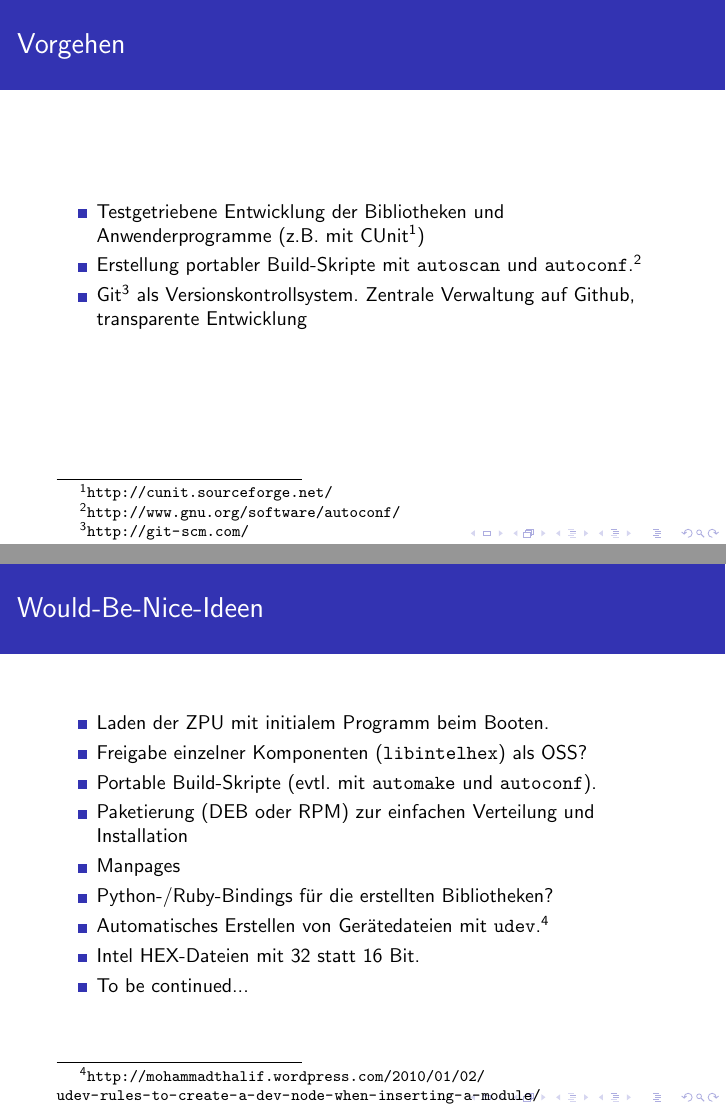
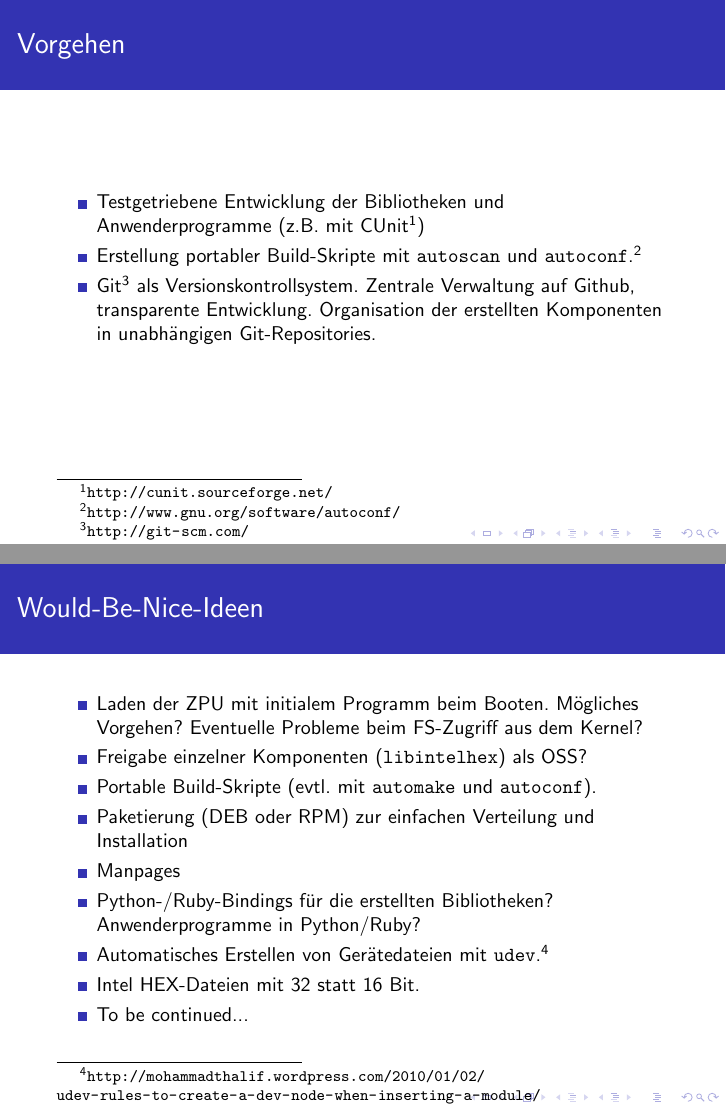
Before and after one commit to olierxleben/zpu_toolchain, LaTeX slides (concept/tex/concept.tex): pages 15 and 16 of 16, joined at a grey line. Compiled offline with pdfLaTeX.

Commit message:
Weitere Ideen im Konzept.

```diff
--- a/concept/tex/concept.tex
+++ b/concept/tex/concept.tex
@@ -309,18 +309,18 @@ typedef struct ihex_recordset {
 		\begin{itemize}
 			\item Testgetriebene Entwicklung der Bibliotheken und Anwenderprogramme (z.B. mit CUnit\footnote{\url{http://cunit.sourceforge.net/}})
 			\item Erstellung portabler Build-Skripte mit \texttt{autoscan} und \texttt{autoconf}.\footnote{\url{http://www.gnu.org/software/autoconf/}}
-			\item Git\footnote{\url{http://git-scm.com/}} als Versionskontrollsystem. Zentrale Verwaltung auf Github, transparente Entwicklung
+			\item Git\footnote{\url{http://git-scm.com/}} als Versionskontrollsystem. Zentrale Verwaltung auf Github, transparente Entwicklung. Organisation der erstellten Komponenten in unabhängigen Git-Repositories.
 		\end{itemize}
 	\end{frame}
 
 	\begin{frame}{Would-Be-Nice-Ideen}
 		\begin{itemize}
-			\item Laden der ZPU mit initialem Programm beim Booten.
+			\item Laden der ZPU mit initialem Programm beim Booten. Mögliches Vorgehen? Eventuelle Probleme beim FS-Zugriff aus dem Kernel?
 			\item Freigabe einzelner Komponenten (\texttt{libintelhex}) als OSS?
 			\item Portable Build-Skripte (evtl. mit \texttt{automake} und \texttt{autoconf}).
 			\item Paketierung (DEB oder RPM) zur einfachen Verteilung und Installation
 			\item Manpages
-			\item Python-/Ruby-Bindings für die erstellten Bibliotheken?
+			\item Python-/Ruby-Bindings für die erstellten Bibliotheken? Anwenderprogramme in Python/Ruby?
 			\item Automatisches Erstellen von Gerätedateien mit \texttt{udev}.\footnote{\url{http://mohammadthalif.wordpress.com/2010/01/02/udev-rules-to-create-a-dev-node-when-inserting-a-module/}}
 			\item Intel HEX-Dateien mit 32 statt 16 Bit.
 			\item To be continued...
```
